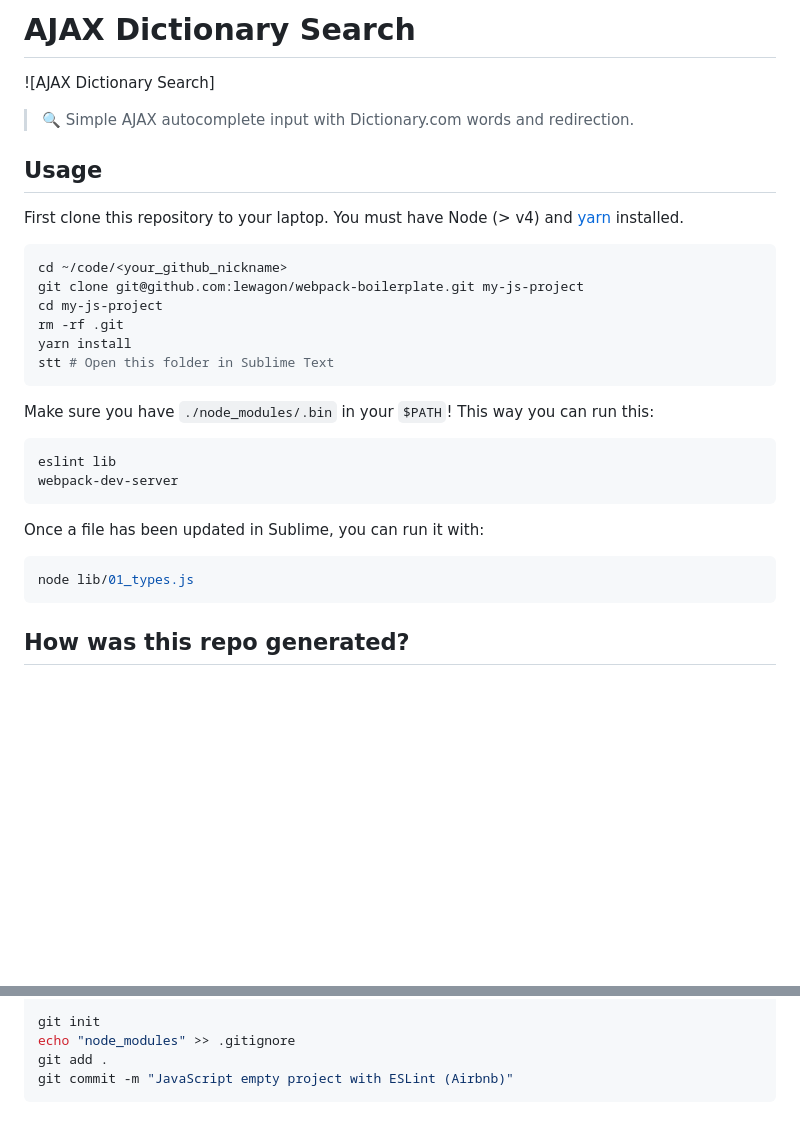
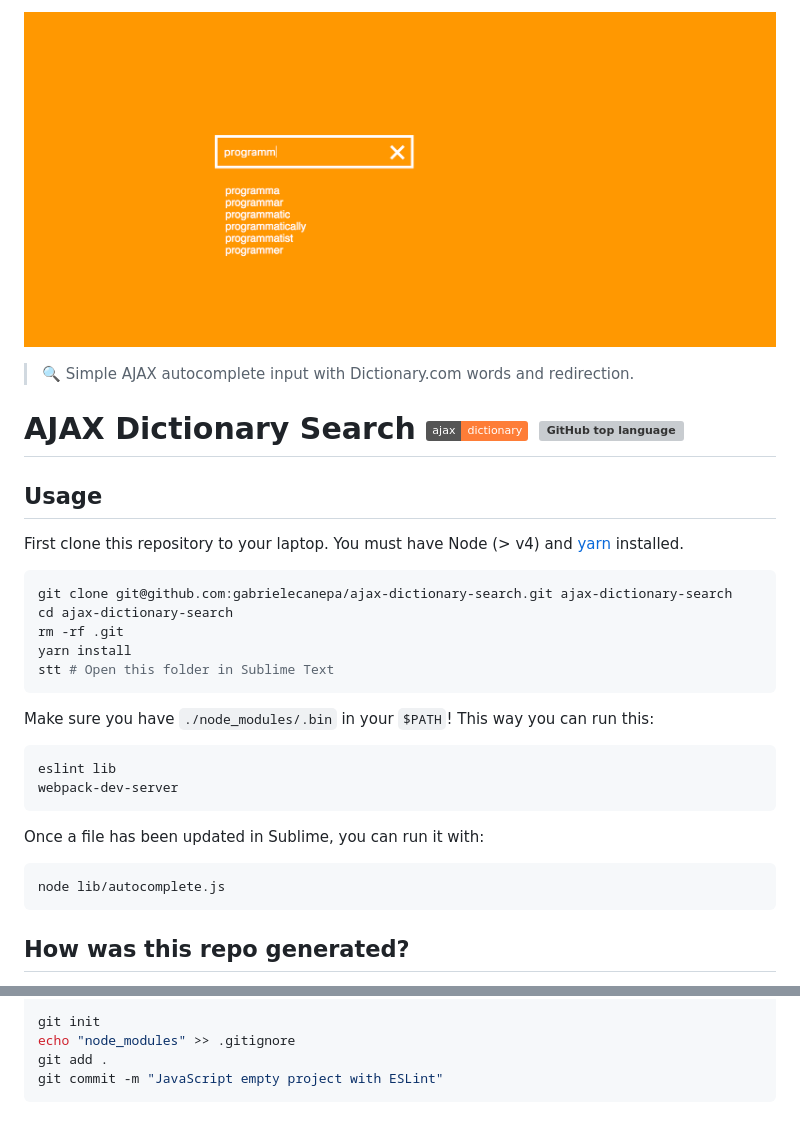
Before and after one commit to gabrielecanepa/ajax-dictionary-search, a Markdown page: README.md, 2 parts joined by grey strips. Rendered like a GitHub page; pictures changed too: bg.png (added); badges without logos; blank space fills up the shorter version; grey boxes are pictures that could not be loaded.

````diff
--- a/README.md
+++ b/README.md
@@ -1,17 +1,16 @@
-# AJAX Dictionary Search
-
-![AJAX Dictionary Search]
+![](bg.png)
 
 >🔍 Simple AJAX autocomplete input with Dictionary.com words and redirection.
+
+# AJAX Dictionary Search [![AJAX Dictionary](https://img.shields.io/badge/ajax-dictionary-orange.svg)](https://github.com/gabrielecanepa/ajax-dictionary-search) [![GitHub top language](https://img.shields.io/github/languages/top/badges/shields.svg)](https://github.com/gabrielecanepa/ajax-dictionary-search)
 
 ## Usage
 
 First clone this repository to your laptop. You must have Node (> v4) and [yarn](https://yarnpkg.com/lang/en/docs/install/) installed.
 
 ```bash
-cd ~/code/<your_github_nickname>
-git clone git@github.com:lewagon/webpack-boilerplate.git my-js-project
-cd my-js-project
+git clone git@github.com:gabrielecanepa/ajax-dictionary-search.git ajax-dictionary-search
+cd ajax-dictionary-search
 rm -rf .git
 yarn install
 stt # Open this folder in Sublime Text
@@ -27,7 +26,7 @@ webpack-dev-server
 Once a file has been updated in Sublime, you can run it with:
 
 ```bash
-node lib/01_types.js
+node lib/autocomplete.js
 ```
 
 ## How was this repo generated?
@@ -53,5 +52,5 @@ touch index.html
 git init
 echo "node_modules" >> .gitignore
 git add .
-git commit -m "JavaScript empty project with ESLint (Airbnb)"
+git commit -m "JavaScript empty project with ESLint"
 ```
````
